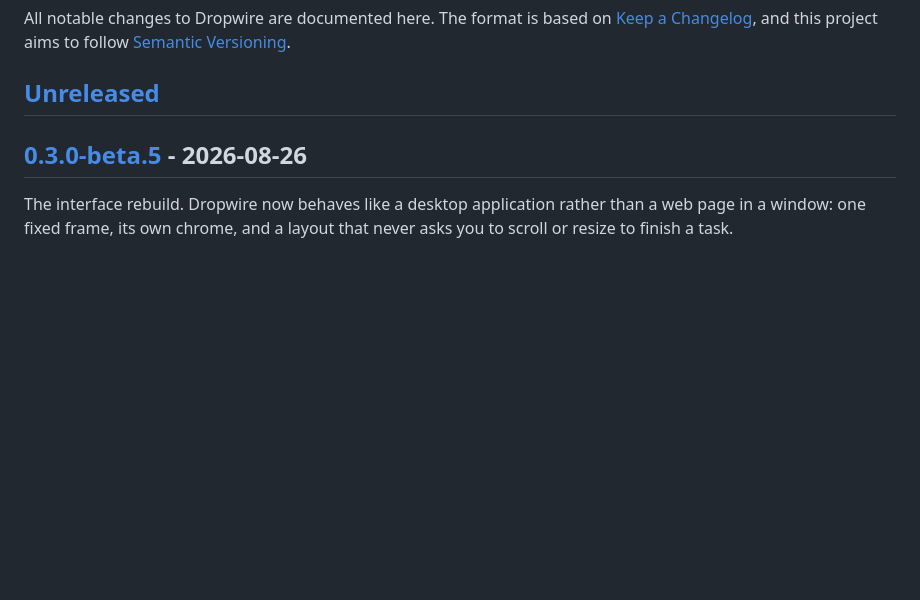
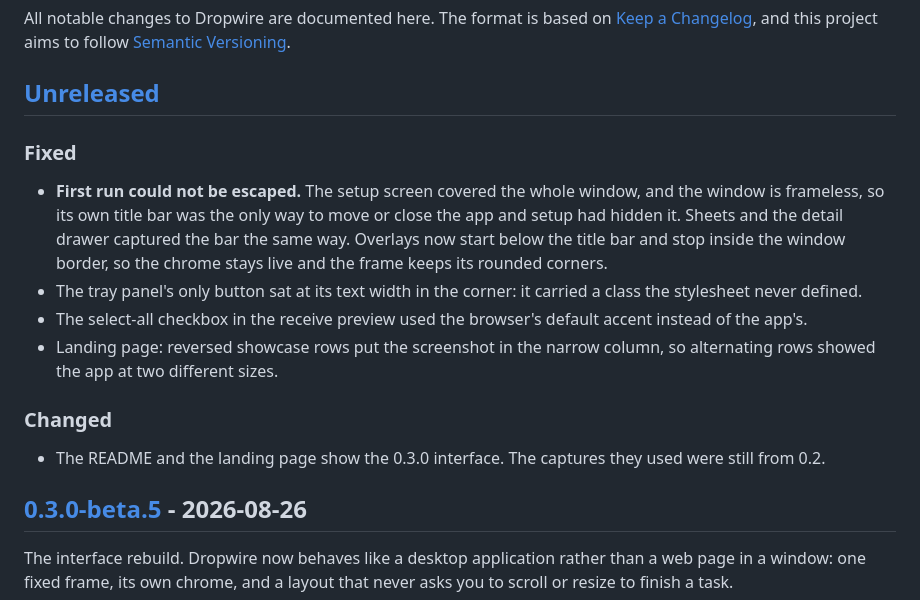
Before and after one commit to muhamadjawdatsalemalakoum/dropwire, a Markdown page: CHANGELOG.md, the part around the change. Rendered like a GitHub page; blank space fills up the shorter version.

Commit message:
docs: changelog for the chrome, tray and showcase fixes

```diff
--- a/CHANGELOG.md
+++ b/CHANGELOG.md
@@ -5,6 +5,24 @@ The format is based on [Keep a Changelog](https://keepachangelog.com/),
 and this project aims to follow [Semantic Versioning](https://semver.org/).
 
 ## [Unreleased]
+
+### Fixed
+- **First run could not be escaped.** The setup screen covered the whole
+  window, and the window is frameless, so its own title bar was the only way
+  to move or close the app and setup had hidden it. Sheets and the detail
+  drawer captured the bar the same way. Overlays now start below the title
+  bar and stop inside the window border, so the chrome stays live and the
+  frame keeps its rounded corners.
+- The tray panel's only button sat at its text width in the corner: it
+  carried a class the stylesheet never defined.
+- The select-all checkbox in the receive preview used the browser's default
+  accent instead of the app's.
+- Landing page: reversed showcase rows put the screenshot in the narrow
+  column, so alternating rows showed the app at two different sizes.
+
+### Changed
+- The README and the landing page show the 0.3.0 interface. The captures
+  they used were still from 0.2.
 
 ## [0.3.0-beta.5] - 2026-08-26
 
```
